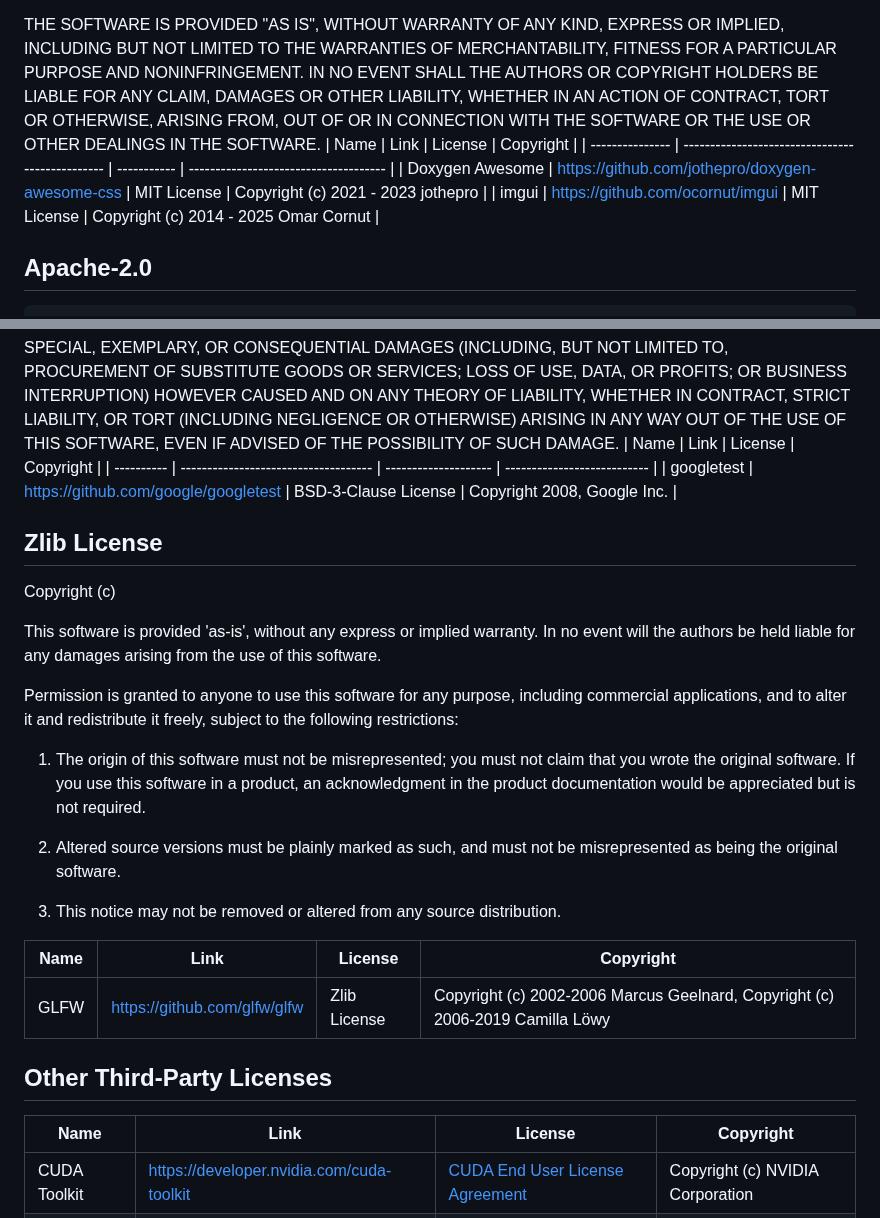
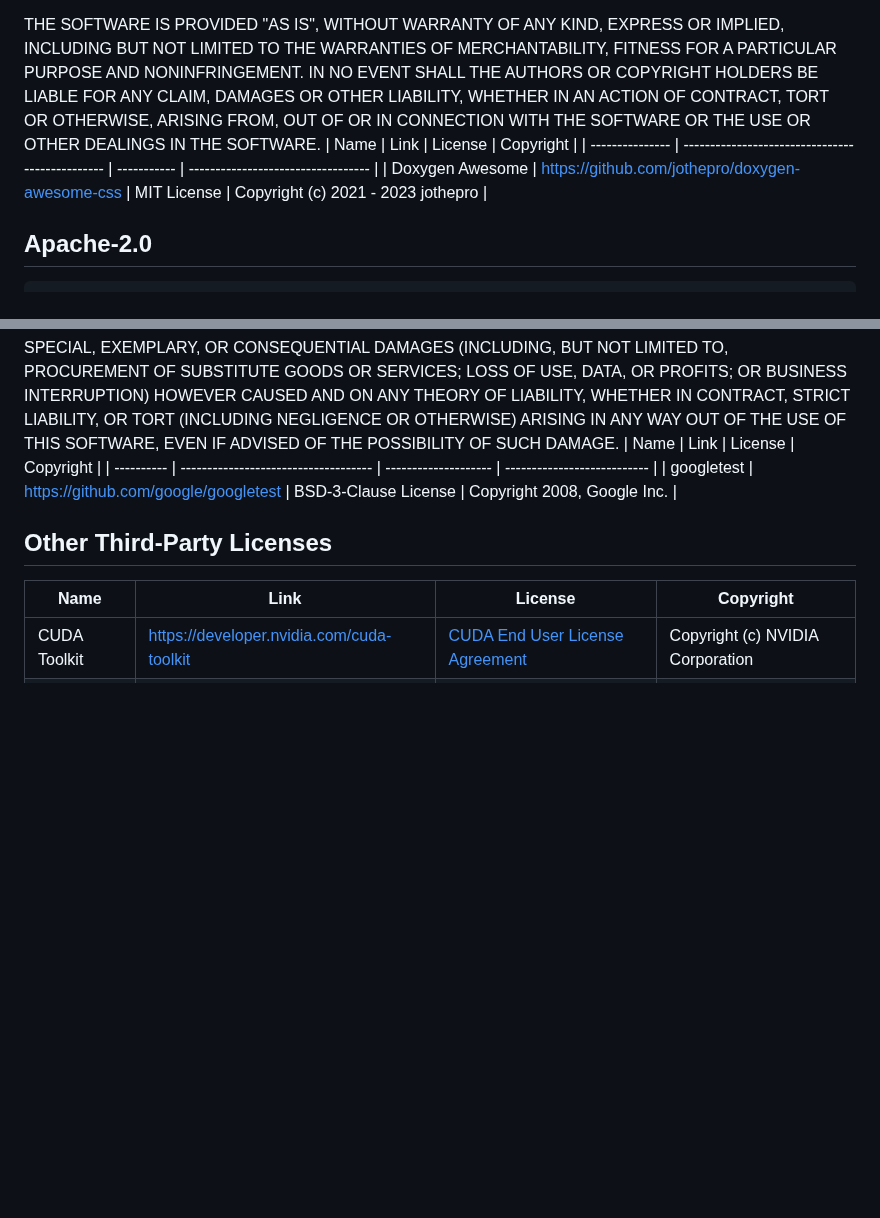
Before and after one commit to retinify/retinify, a Markdown page: NOTICE.md, 2 parts joined by grey strips. Drawn GitHub-style; blank space fills up the shorter version.

Commit message:
refactor: Clean up NOTICE.md

```diff
--- a/NOTICE.md
+++ b/NOTICE.md
@@ -8,10 +8,9 @@ Permission is hereby granted, free of charge, to any person obtaining a copy of
 The above copyright notice and this permission notice shall be included in all copies or substantial portions of the Software.
 
 THE SOFTWARE IS PROVIDED "AS IS", WITHOUT WARRANTY OF ANY KIND, EXPRESS OR IMPLIED, INCLUDING BUT NOT LIMITED TO THE WARRANTIES OF MERCHANTABILITY, FITNESS FOR A PARTICULAR PURPOSE AND NONINFRINGEMENT. IN NO EVENT SHALL THE AUTHORS OR COPYRIGHT HOLDERS BE LIABLE FOR ANY CLAIM, DAMAGES OR OTHER LIABILITY, WHETHER IN AN ACTION OF CONTRACT, TORT OR OTHERWISE, ARISING FROM, OUT OF OR IN CONNECTION WITH THE SOFTWARE OR THE USE OR OTHER DEALINGS IN THE SOFTWARE.
-| Name            | Link                                            | License     | Copyright                             |
-| --------------- | ----------------------------------------------- | ----------- | ------------------------------------- |
-| Doxygen Awesome | https://github.com/jothepro/doxygen-awesome-css | MIT License | Copyright (c) 2021 - 2023 jothepro    |
-| imgui           | https://github.com/ocornut/imgui                | MIT License | Copyright (c) 2014 - 2025 Omar Cornut |
+| Name            | Link                                            | License     | Copyright                          |
+| --------------- | ----------------------------------------------- | ----------- | ---------------------------------- |
+| Doxygen Awesome | https://github.com/jothepro/doxygen-awesome-css | MIT License | Copyright (c) 2021 - 2023 jothepro |
 
 ## Apache-2.0
 
@@ -235,32 +234,6 @@ THIS SOFTWARE IS PROVIDED BY THE COPYRIGHT HOLDERS AND CONTRIBUTORS “AS IS”
 | ---------- | ------------------------------------ | -------------------- | --------------------------- |
 | googletest | https://github.com/google/googletest | BSD-3-Clause License | Copyright 2008, Google Inc. |
 
-## Zlib License
-Copyright (c) <YEAR> <COPYRIGHT HOLDER>
-
-This software is provided 'as-is', without any express or implied
-warranty. In no event will the authors be held liable for any damages
-arising from the use of this software.
-
-Permission is granted to anyone to use this software for any purpose,
-including commercial applications, and to alter it and redistribute it
-freely, subject to the following restrictions:
-
-1. The origin of this software must not be misrepresented; you must not
-   claim that you wrote the original software. If you use this software
-   in a product, an acknowledgment in the product documentation would
-   be appreciated but is not required.
-
-2. Altered source versions must be plainly marked as such, and must not
-   be misrepresented as being the original software.
-
-3. This notice may not be removed or altered from any source
-   distribution.
-
-| Name | Link                         | License      | Copyright                                                                     |
-| ---- | ---------------------------- | ------------ | ----------------------------------------------------------------------------- |
-| GLFW | https://github.com/glfw/glfw | Zlib License | Copyright (c) 2002-2006 Marcus Geelnard, Copyright (c) 2006-2019 Camilla Löwy |
-
 ## Other Third-Party Licenses
 | Name         | Link                                      | License                                                                                             | Copyright                        |
 | ------------ | ----------------------------------------- | --------------------------------------------------------------------------------------------------- | -------------------------------- |
```
